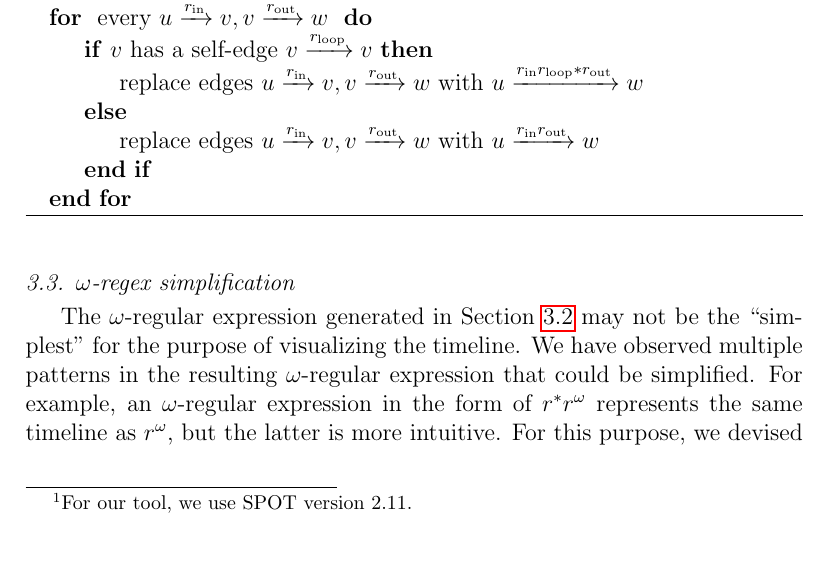
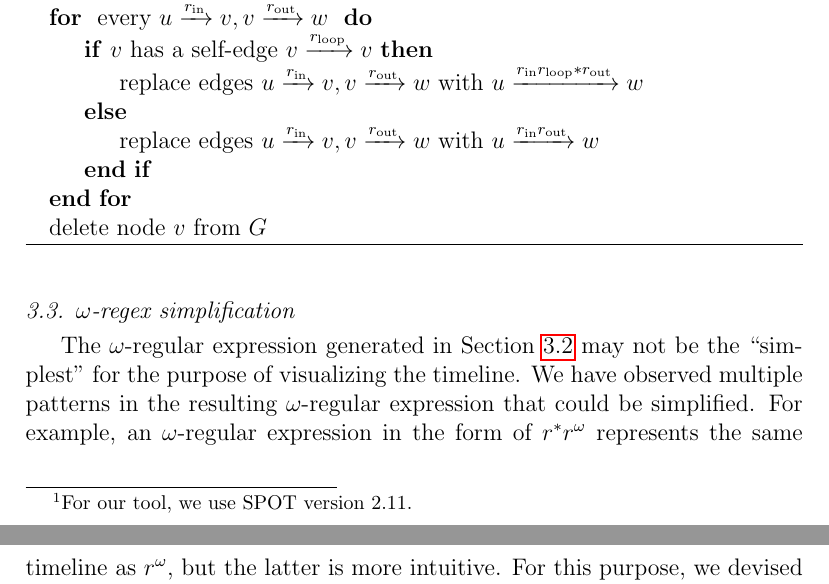
Before and after one commit to runmingl/ltl-explainability, a LaTeX paper (paper/main.tex): part of page 8 of 21 before the commit and two parts of pages 8 and 9 of 21 after it, the two joined at a grey line, cut so that both start at the same text, the shorter picture padded with empty space. Compiled offline with pdfLaTeX.

Commit message:
minor algo1 fix

```diff
--- a/paper/main.tex
+++ b/paper/main.tex
@@ -285,6 +285,7 @@ The algorithm is outlined below (see Algorithms 1 - 4). %\cref{alg:ba2wregex}
                 \State replace edges $u\xrightarrow{r_\mathrm{in}} v, v \xrightarrow{r_\mathrm{out}} w$ with $u \xrightarrow{r_\mathrm{in}  r_\mathrm{out}} w$
             \EndIf
         \EndFor
+	\State delete node $v$ from $G$
         %\State \Return the reduced graph $G$
     \end{algorithmic}
 \end{algorithm}
```
